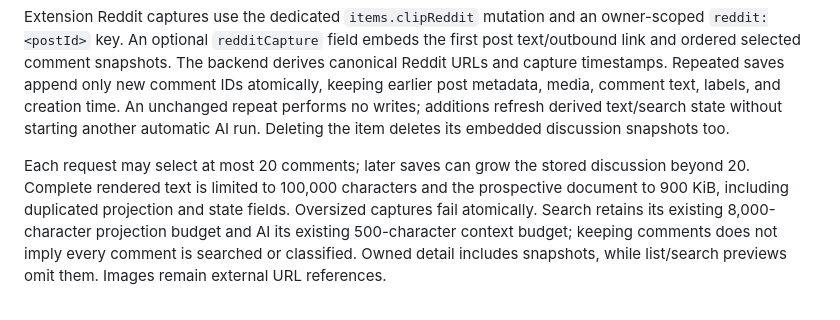
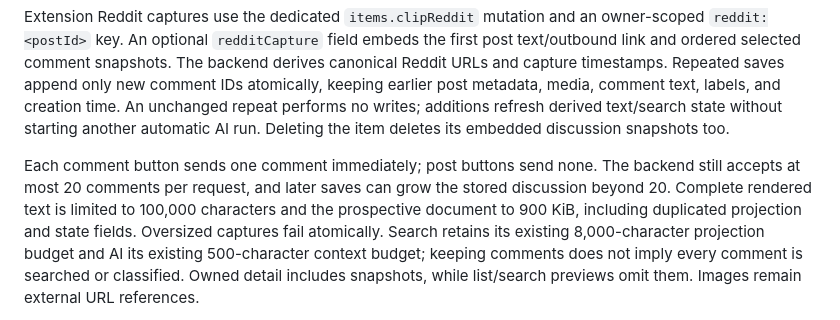
Before and after one commit to maruzek/mindspool, a Markdown page: docs/core-concepts.md, the part around the change. Drawn GitHub-style.

```diff
--- a/docs/core-concepts.md
+++ b/docs/core-concepts.md
@@ -37,8 +37,9 @@ labels, and creation time. An unchanged repeat performs no writes; additions
 refresh derived text/search state without starting another automatic AI run.
 Deleting the item deletes its embedded discussion snapshots too.
 
-Each request may select at most 20 comments; later saves can grow the stored
-discussion beyond 20. Complete rendered text is limited to 100,000 characters
+Each comment button sends one comment immediately; post buttons send none.
+The backend still accepts at most 20 comments per request, and later saves can
+grow the stored discussion beyond 20. Complete rendered text is limited to 100,000 characters
 and the prospective document to 900 KiB, including duplicated projection and
 state fields. Oversized captures fail atomically. Search retains its existing
 8,000-character projection budget and AI its existing 500-character context
```
Also changed, not shown: README.md (+10 -8 lines).
